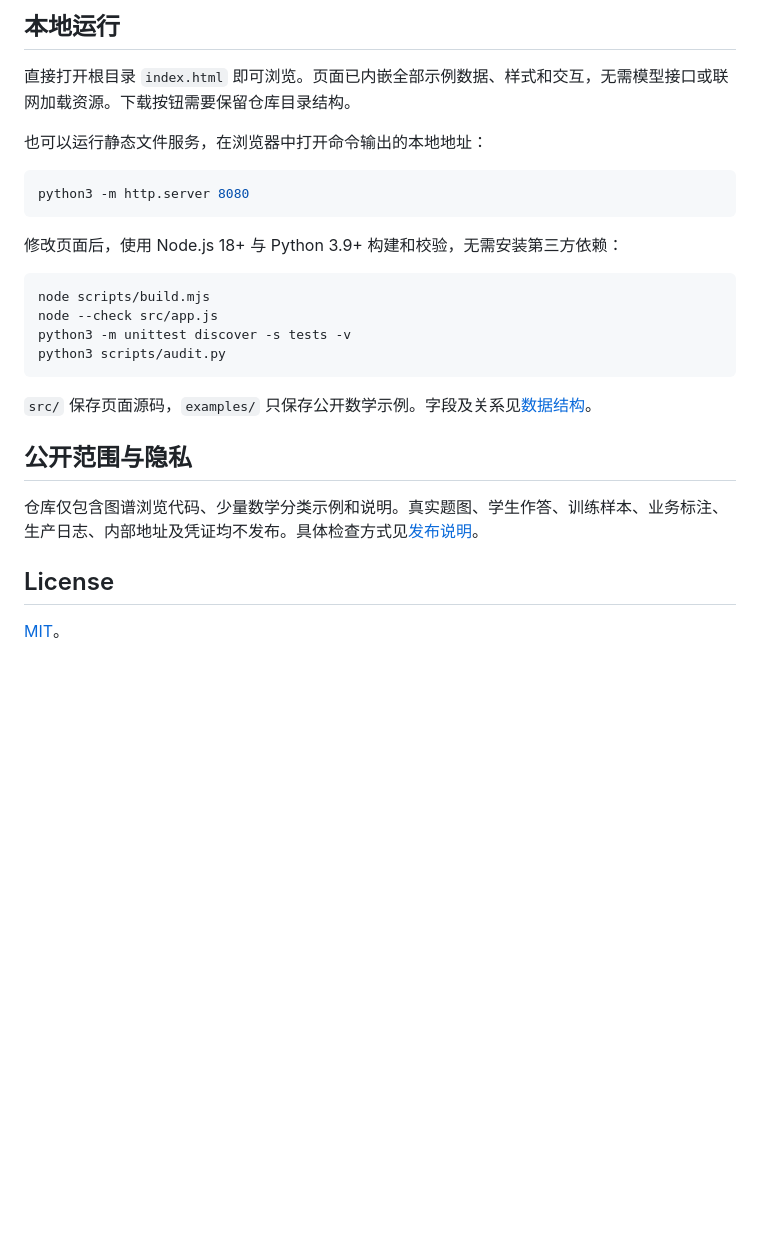
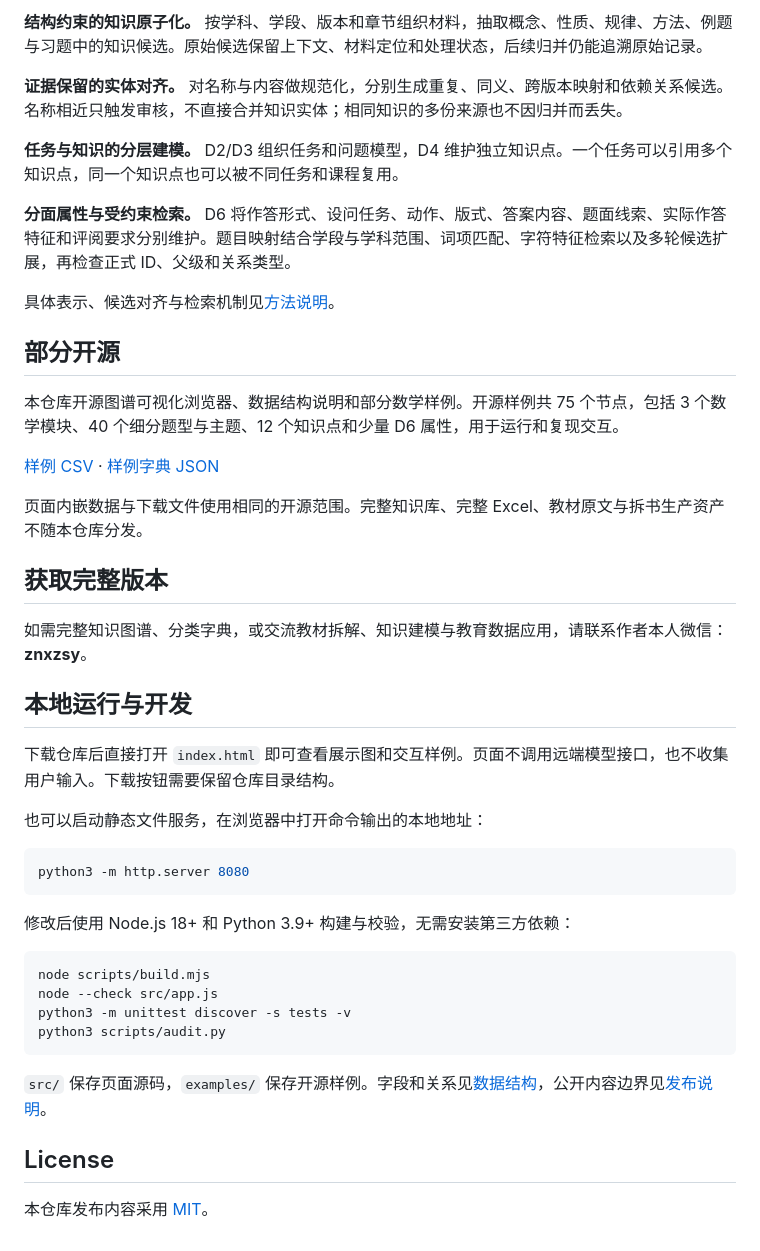
Before and after one commit to znxzsy/EduTaxonomy, a Markdown page: README.md, the part around one of its changes. Rendered like a GitHub page; blank space fills up the shorter version.

````diff
--- a/README.md
+++ b/README.md
@@ -35,15 +45,37 @@ D6 将作答形式、设问任务、规定作答动作、答题区版式、答
 
-## 本地运行
+**结构约束的知识原子化。** 按学科、学段、版本和章节组织材料，抽取概念、性质、规律、方法、例题与习题中的知识候选。原始候选保留上下文、材料定位和处理状态，后续归并仍能追溯原始记录。
 
-直接打开根目录 `index.html` 即可浏览。页面已内嵌全部示例数据、样式和交互，无需模型接口或联网加载资源。下载按钮需要保留仓库目录结构。
+**证据保留的实体对齐。** 对名称与内容做规范化，分别生成重复、同义、跨版本映射和依赖关系候选。名称相近只触发审核，不直接合并知识实体；相同知识的多份来源也不因归并而丢失。
 
-也可以运行静态文件服务，在浏览器中打开命令输出的本地地址：
+**任务与知识的分层建模。** D2/D3 组织任务和问题模型，D4 维护独立知识点。一个任务可以引用多个知识点，同一个知识点也可以被不同任务和课程复用。
+
+**分面属性与受约束检索。** D6 将作答形式、设问任务、动作、版式、答案内容、题面线索、实际作答特征和评阅要求分别维护。题目映射结合学段与学科范围、词项匹配、字符特征检索以及多轮候选扩展，再检查正式 ID、父级和关系类型。
+
+具体表示、候选对齐与检索机制见[方法说明](docs/methodology.md)。
+
+## 部分开源
+
+本仓库开源图谱可视化浏览器、数据结构说明和部分数学样例。开源样例共 75 个节点，包括 3 个数学模块、40 个细分题型与主题、12 个知识点和少量 D6 属性，用于运行和复现交互。
+
+[样例 CSV](examples/math-nodes.csv) · [样例字典 JSON](examples/math-taxonomy.json)
+
+页面内嵌数据与下载文件使用相同的开源范围。完整知识库、完整 Excel、教材原文与拆书生产资产不随本仓库分发。
+
+## 获取完整版本
+
+如需完整知识图谱、分类字典，或交流教材拆解、知识建模与教育数据应用，请联系作者本人微信：**znxzsy**。
+
+## 本地运行与开发
+
+下载仓库后直接打开 `index.html` 即可查看展示图和交互样例。页面不调用远端模型接口，也不收集用户输入。下载按钮需要保留仓库目录结构。
+
+也可以启动静态文件服务，在浏览器中打开命令输出的本地地址：
 
 ```bash
 python3 -m http.server 8080
 ```
 
-修改页面后，使用 Node.js 18+ 与 Python 3.9+ 构建和校验，无需安装第三方依赖：
+修改后使用 Node.js 18+ 和 Python 3.9+ 构建与校验，无需安装第三方依赖：
 
 ```bash
 node scripts/build.mjs
@@ -52,12 +84,8 @@ python3 -m unittest discover -s tests -v
 python3 scripts/audit.py
 ```
 
-`src/` 保存页面源码，`examples/` 只保存公开数学示例。字段及关系见[数据结构](docs/schema.md)。
-
-## 公开范围与隐私
-
-仓库仅包含图谱浏览代码、少量数学分类示例和说明。真实题图、学生作答、训练样本、业务标注、生产日志、内部地址及凭证均不发布。具体检查方式见[发布说明](docs/public-release.md)。
+`src/` 保存页面源码，`examples/` 保存开源样例。字段和关系见[数据结构](docs/schema.md)，公开内容边界见[发布说明](docs/public-release.md)。
 
 ## License
 
-[MIT](LICENSE)。
+本仓库发布内容采用 [MIT](LICENSE)。
````
Also changed, not shown: other parts of README.md (+29 -19 lines), docs/methodology.md (added, +80 -0 lines), docs/public-release.md (+4 -4 lines), assets/math.png, assets/overview.png (added), 5 other files.
